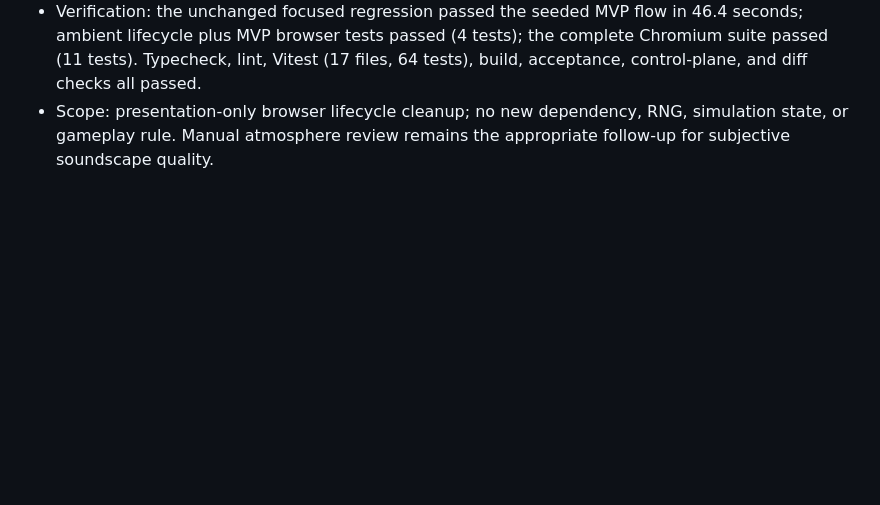
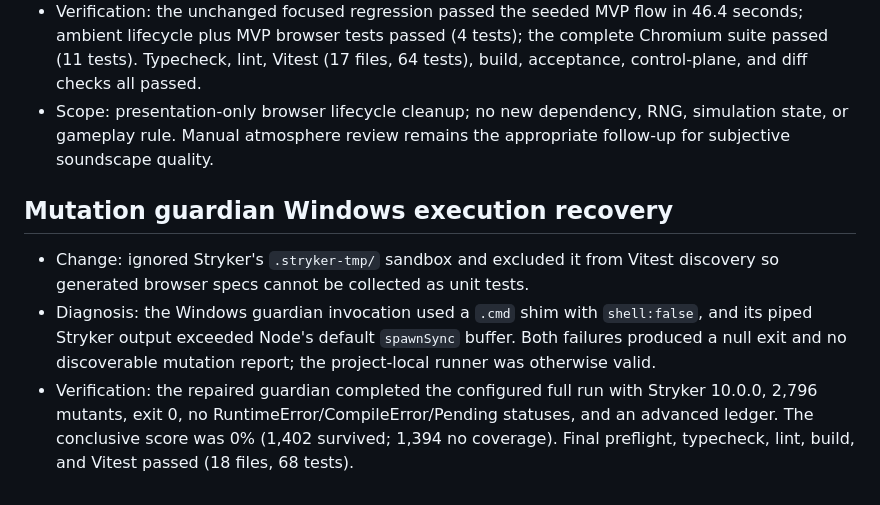
Before and after one commit to JackSmack1971/project-tarmin, a Markdown page: harness/build-log.md, the part around the change. Rendered like a GitHub page; blank space fills up the shorter version.

Commit message:
docs: record mutation guardian recovery

```diff
--- a/harness/build-log.md
+++ b/harness/build-log.md
@@ -588,3 +588,17 @@ scripts/check-control-plane-routes.mjs`, and `git diff --check` passed.
 - Scope: presentation-only browser lifecycle cleanup; no new dependency, RNG,
   simulation state, or gameplay rule. Manual atmosphere review remains the
   appropriate follow-up for subjective soundscape quality.
+
+## Mutation guardian Windows execution recovery
+
+- Change: ignored Stryker's `.stryker-tmp/` sandbox and excluded it from Vitest
+  discovery so generated browser specs cannot be collected as unit tests.
+- Diagnosis: the Windows guardian invocation used a `.cmd` shim with
+  `shell:false`, and its piped Stryker output exceeded Node's default
+  `spawnSync` buffer. Both failures produced a null exit and no discoverable
+  mutation report; the project-local runner was otherwise valid.
+- Verification: the repaired guardian completed the configured full run with
+  Stryker 10.0.0, 2,796 mutants, exit 0, no RuntimeError/CompileError/Pending
+  statuses, and an advanced ledger. The conclusive score was 0% (1,402
+  survived; 1,394 no coverage). Final preflight, typecheck, lint, build, and
+  Vitest passed (18 files, 68 tests).
```
